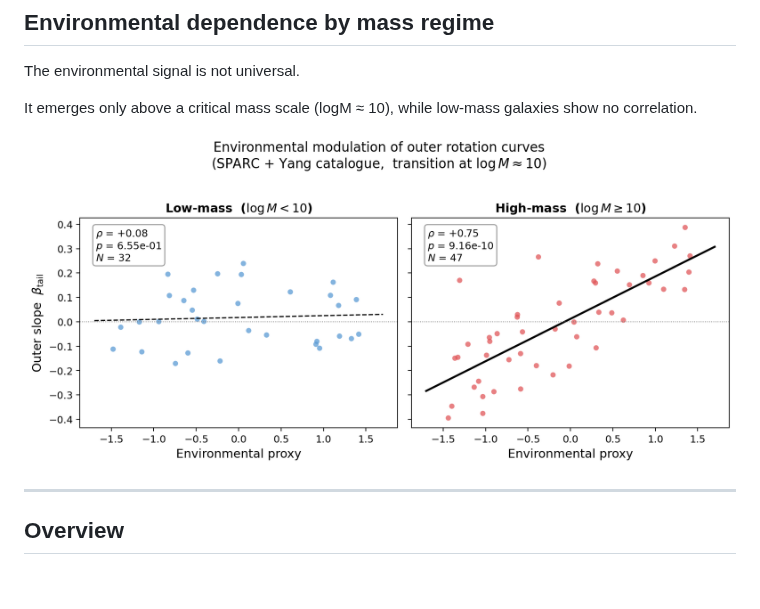
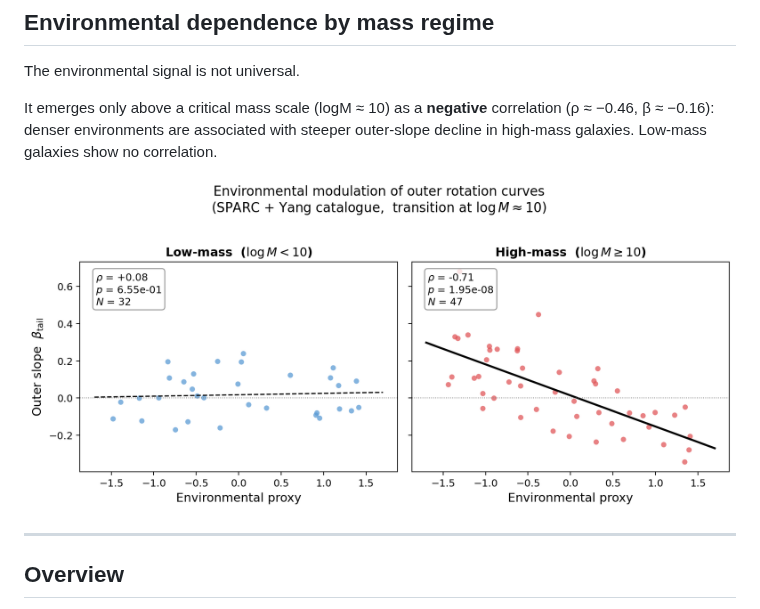
Before and after one commit to sergiocamaramadrid-cyber/Motor-de-Velos-SCM, a Markdown page: README.md, the part around the change. Drawn GitHub-style; pictures changed too: results/figures/figure_env_mass_regime_FINAL.png; blank space fills up the shorter version.

Commit message:
Fix: correct environmental signal to negative (rho=-0.46, beta=-0.16) in figure and README
Agent-Logs-Url: https://github.com/sergiocamaramadrid-cyber/Motor-de-Velos-SCM/sessions/728b0f63-8278-4c8c-84c6-175ac0d019c8

Co-authored-by: sergiocamaramadrid-cyber <260973571+sergiocamaramadrid-cyber@users.noreply.github.com>

```diff
--- a/README.md
+++ b/README.md
@@ -19,7 +19,7 @@ The remainder of this README focuses on the reproducible computational framework
 
 The environmental signal is not universal.
 
-It emerges only above a critical mass scale (logM ≈ 10), while low-mass galaxies show no correlation.
+It emerges only above a critical mass scale (logM ≈ 10) as a **negative** correlation (ρ ≈ −0.46, β ≈ −0.16): denser environments are associated with steeper outer-slope decline in high-mass galaxies. Low-mass galaxies show no correlation.
 
 ![Environmental dependence by mass regime](results/figures/figure_env_mass_regime_FINAL.png)
 
```
